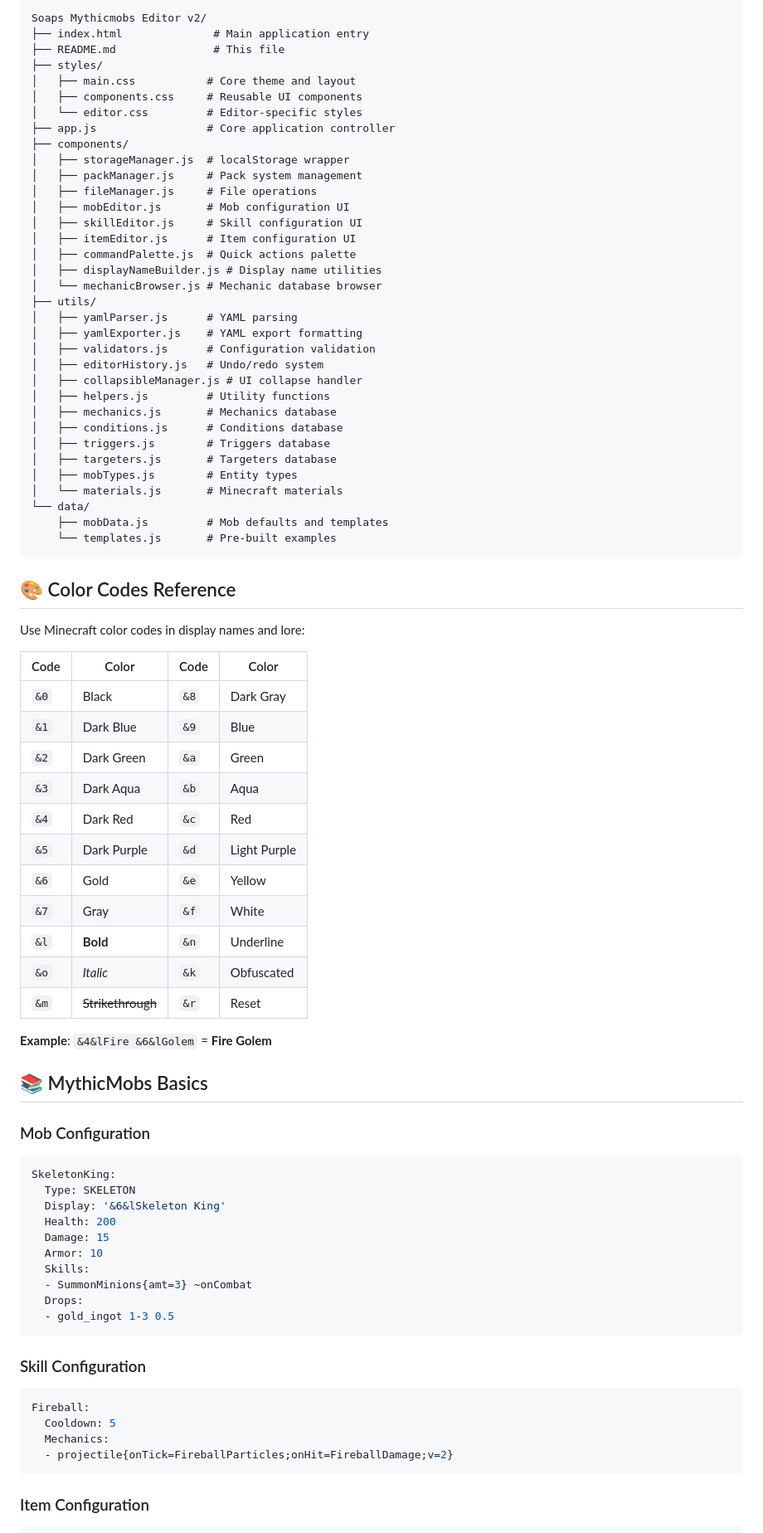
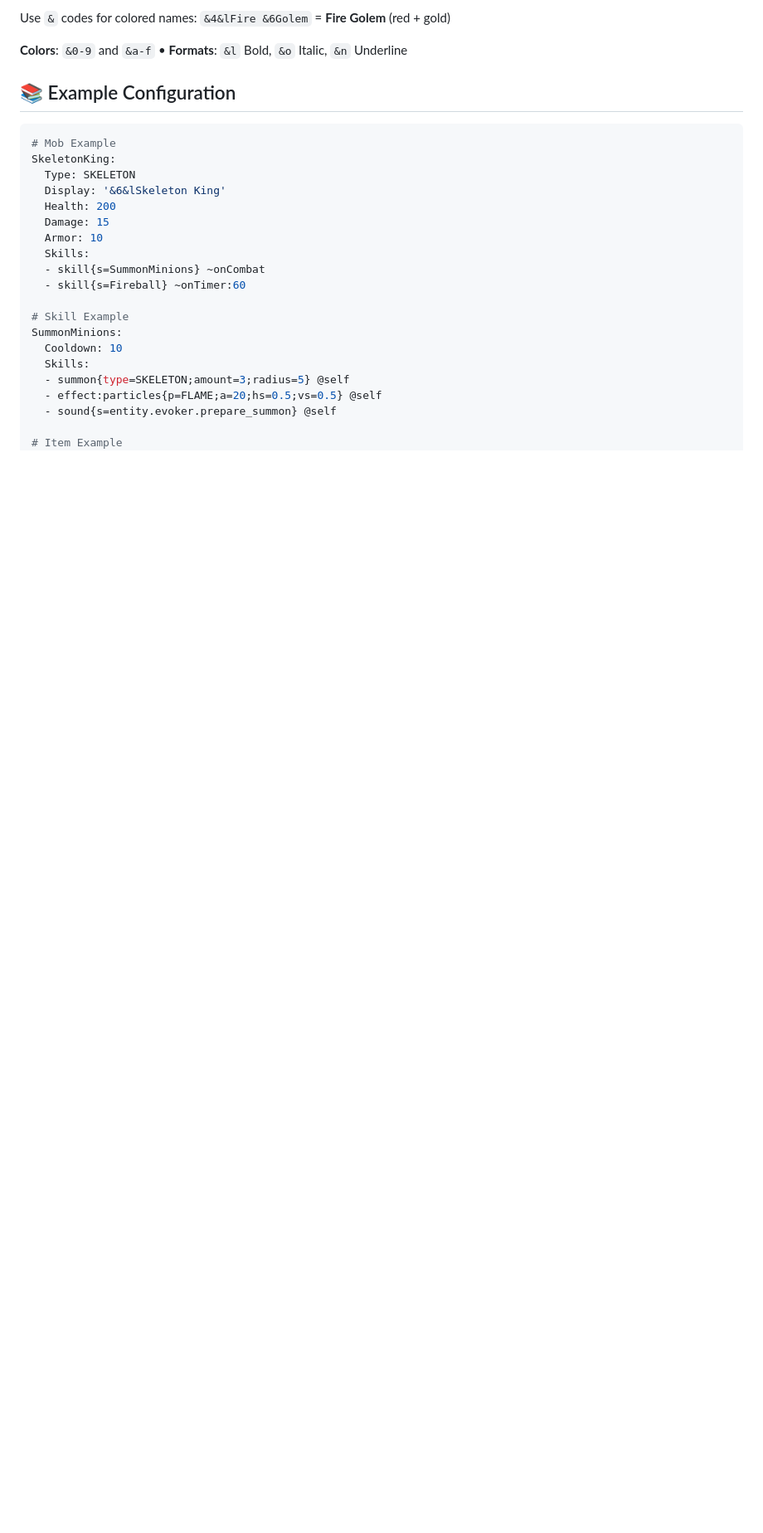
Before and after one commit to AlternativeSoap/Soaps-MythicMobs-Editor, a Markdown page: README.md, the part around the change printed below. Shown: that part at 83% size. Rendered like a GitHub page; blank space fills up the shorter version.

Commit message:
Update README with better examples and user-friendly format

````diff
--- a/README.md
+++ b/README.md
@@ -101,66 +65,12 @@ A comprehensive, browser-based editor for creating and managing MythicMobs confi
 
-```
-Soaps Mythicmobs Editor v2/
-├── index.html              # Main application entry
-├── README.md               # This file
-├── styles/
-│   ├── main.css           # Core theme and layout
-│   ├── components.css     # Reusable UI components
-│   └── editor.css         # Editor-specific styles
-├── app.js                 # Core application controller
-├── components/
-│   ├── storageManager.js  # localStorage wrapper
-│   ├── packManager.js     # Pack system management
-│   ├── fileManager.js     # File operations
-│   ├── mobEditor.js       # Mob configuration UI
-│   ├── skillEditor.js     # Skill configuration UI
-│   ├── itemEditor.js      # Item configuration UI
-│   ├── commandPalette.js  # Quick actions palette
-│   ├── displayNameBuilder.js # Display name utilities
-│   └── mechanicBrowser.js # Mechanic database browser
-├── utils/
-│   ├── yamlParser.js      # YAML parsing
-│   ├── yamlExporter.js    # YAML export formatting
-│   ├── validators.js      # Configuration validation
-│   ├── editorHistory.js   # Undo/redo system
-│   ├── collapsibleManager.js # UI collapse handler
-│   ├── helpers.js         # Utility functions
-│   ├── mechanics.js       # Mechanics database
-│   ├── conditions.js      # Conditions database
-│   ├── triggers.js        # Triggers database
-│   ├── targeters.js       # Targeters database
-│   ├── mobTypes.js        # Entity types
-│   └── materials.js       # Minecraft materials
-└── data/
-    ├── mobData.js         # Mob defaults and templates
-    └── templates.js       # Pre-built examples
-```
+Use `&` codes for colored names: `&4&lFire &6Golem` = **Fire Golem** (red + gold)
 
-## 🎨 Color Codes Reference
+**Colors**: `&0-9` and `&a-f` • **Formats**: `&l` Bold, `&o` Italic, `&n` Underline
 
-Use Minecraft color codes in display names and lore:
-
-| Code | Color | Code | Color |
-|------|-------|------|-------|
-| `&0` | Black | `&8` | Dark Gray |
-| `&1` | Dark Blue | `&9` | Blue |
-| `&2` | Dark Green | `&a` | Green |
-| `&3` | Dark Aqua | `&b` | Aqua |
-| `&4` | Dark Red | `&c` | Red |
-| `&5` | Dark Purple | `&d` | Light Purple |
-| `&6` | Gold | `&e` | Yellow |
-| `&7` | Gray | `&f` | White |
-| `&l` | **Bold** | `&n` | Underline |
-| `&o` | *Italic* | `&k` | Obfuscated |
-| `&m` | ~~Strikethrough~~ | `&r` | Reset |
-
-**Example**: `&4&lFire &6&lGolem` = **<span style="color:darkred">Fire</span> <span style="color:gold">Golem</span>**
-
-## 📚 MythicMobs Basics
-
-### Mob Configuration
+## 📚 Example Configuration
 
 ```yaml
+# Mob Example
 SkeletonKing:
   Type: SKELETON
   Display: '&6&lSkeleton King'
@@ -168,23 +78,18 @@ SkeletonKing:
   Damage: 15
   Armor: 10
   Skills:
-  - SummonMinions{amt=3} ~onCombat
-  Drops:
-  - gold_ingot 1-3 0.5
-```
+  - skill{s=SummonMinions} ~onCombat
+  - skill{s=Fireball} ~onTimer:60
 
-### Skill Configuration
+# Skill Example
+SummonMinions:
+  Cooldown: 10
+  Skills:
+  - summon{type=SKELETON;amount=3;radius=5} @self
+  - effect:particles{p=FLAME;a=20;hs=0.5;vs=0.5} @self
+  - sound{s=entity.evoker.prepare_summon} @self
 
-```yaml
-Fireball:
-  Cooldown: 5
-  Mechanics:
-  - projectile{onTick=FireballParticles;onHit=FireballDamage;v=2}
-```
-
-### Item Configuration
-
-```yaml
+# Item Example
 MagicSword:
   Id: DIAMOND_SWORD
   Display: '&b&lMagic Sword'
````
Also changed, not shown: other parts of README.md (+32 -130 lines).
